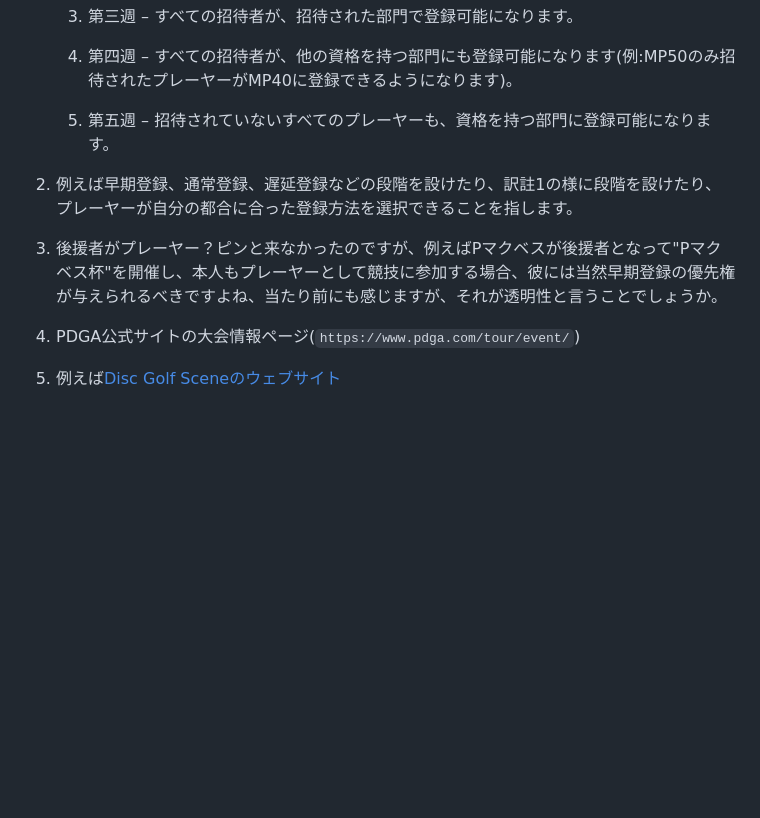
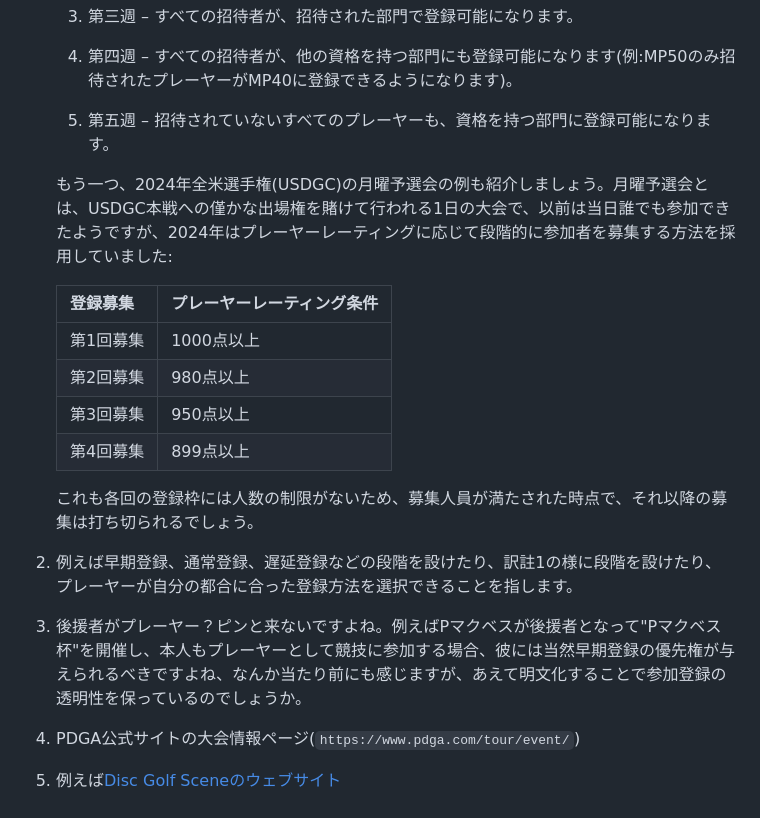
Before and after one commit to jpdga-shizuoka/cm, a Markdown page: cm/1.02TournamentRegistration.md, the part around one of its changes. Rendered like a GitHub page; blank space fills up the shorter version.

```diff
--- a/cm/1.02TournamentRegistration.md
+++ b/cm/1.02TournamentRegistration.md
@@ -88,9 +88,20 @@
 
     5. 第五週 – 招待されていないすべてのプレーヤーも、資格を持つ部門に登録可能になります。
 
+    もう一つ、2024年全米選手権(USDGC)の月曜予選会の例も紹介しましょう。月曜予選会とは、USDGC本戦への僅かな出場権を賭けて行われる1日の大会で、以前は当日誰でも参加できたようですが、2024年はプレーヤーレーティングに応じて段階的に参加者を募集する方法を採用していました:
+
+    |登録募集|プレーヤーレーティング条件|
+    |-------|------------------|
+    |第1回募集|1000点以上|
+    |第2回募集|980点以上|
+    |第3回募集|950点以上|
+    |第4回募集|899点以上|
+
+    これも各回の登録枠には人数の制限がないため、募集人員が満たされた時点で、それ以降の募集は打ち切られるでしょう。
+
 2. 例えば早期登録、通常登録、遅延登録などの段階を設けたり、訳註1の様に段階を設けたり、プレーヤーが自分の都合に合った登録方法を選択できることを指します。
 
-3. 後援者がプレーヤー？ピンと来なかったのですが、例えばPマクベスが後援者となって"Pマクベス杯"を開催し、本人もプレーヤーとして競技に参加する場合、彼には当然早期登録の優先権が与えられるべきですよね、当たり前にも感じますが、それが透明性と言うことでしょうか。
+3. 後援者がプレーヤー？ピンと来ないですよね。例えばPマクベスが後援者となって"Pマクベス杯"を開催し、本人もプレーヤーとして競技に参加する場合、彼には当然早期登録の優先権が与えられるべきですよね、なんか当たり前にも感じますが、あえて明文化することで参加登録の透明性を保っているのでしょうか。
 
 4. PDGA公式サイトの大会情報ページ(`https://www.pdga.com/tour/event/`)
 
```
Also changed, not shown: other parts of cm/1.02TournamentRegistration.md (+2 -2 lines), cm/1.06GroupingAndSectioning.md (+18 -4 lines), cm/1.13YouthSafety.md (+1 -1 lines).
